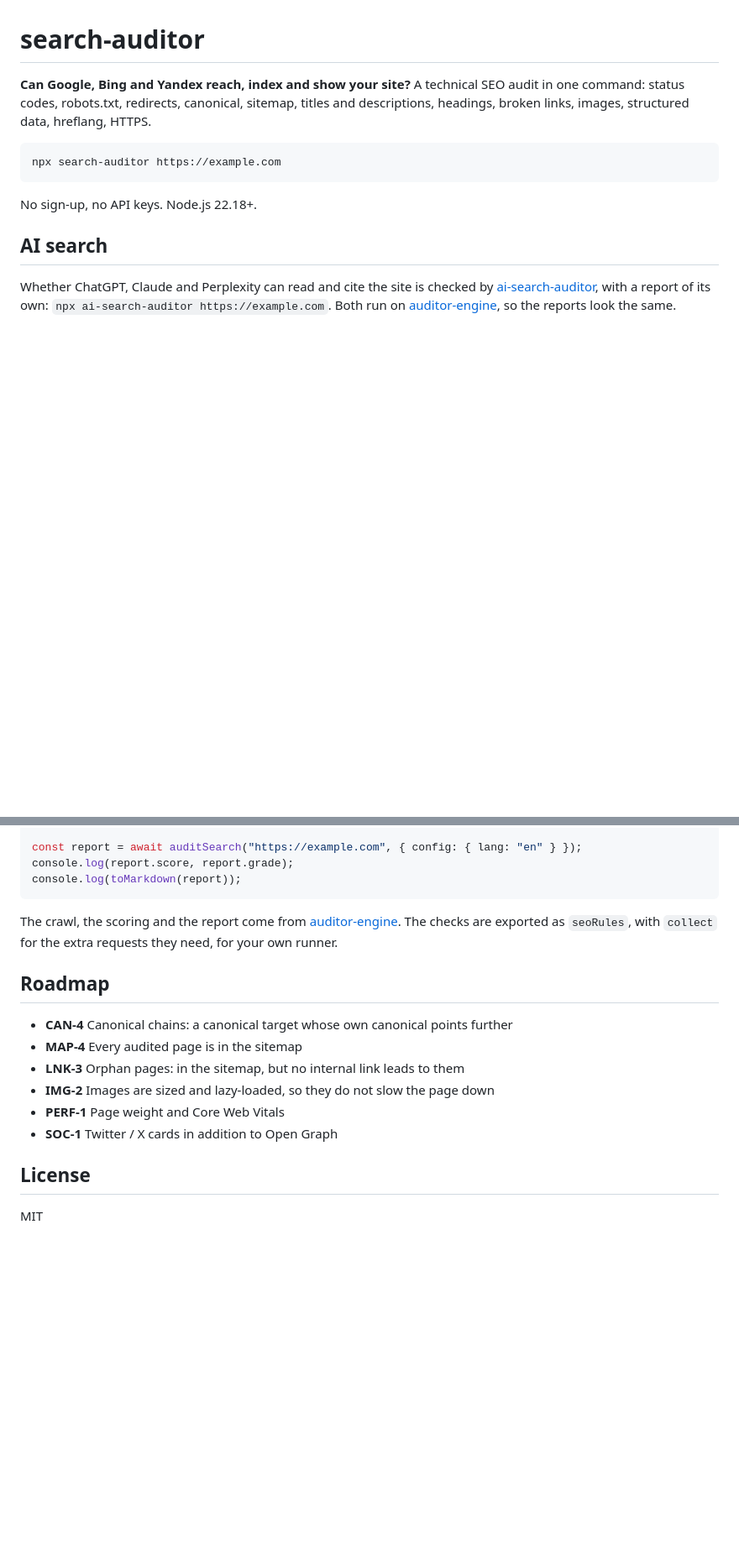
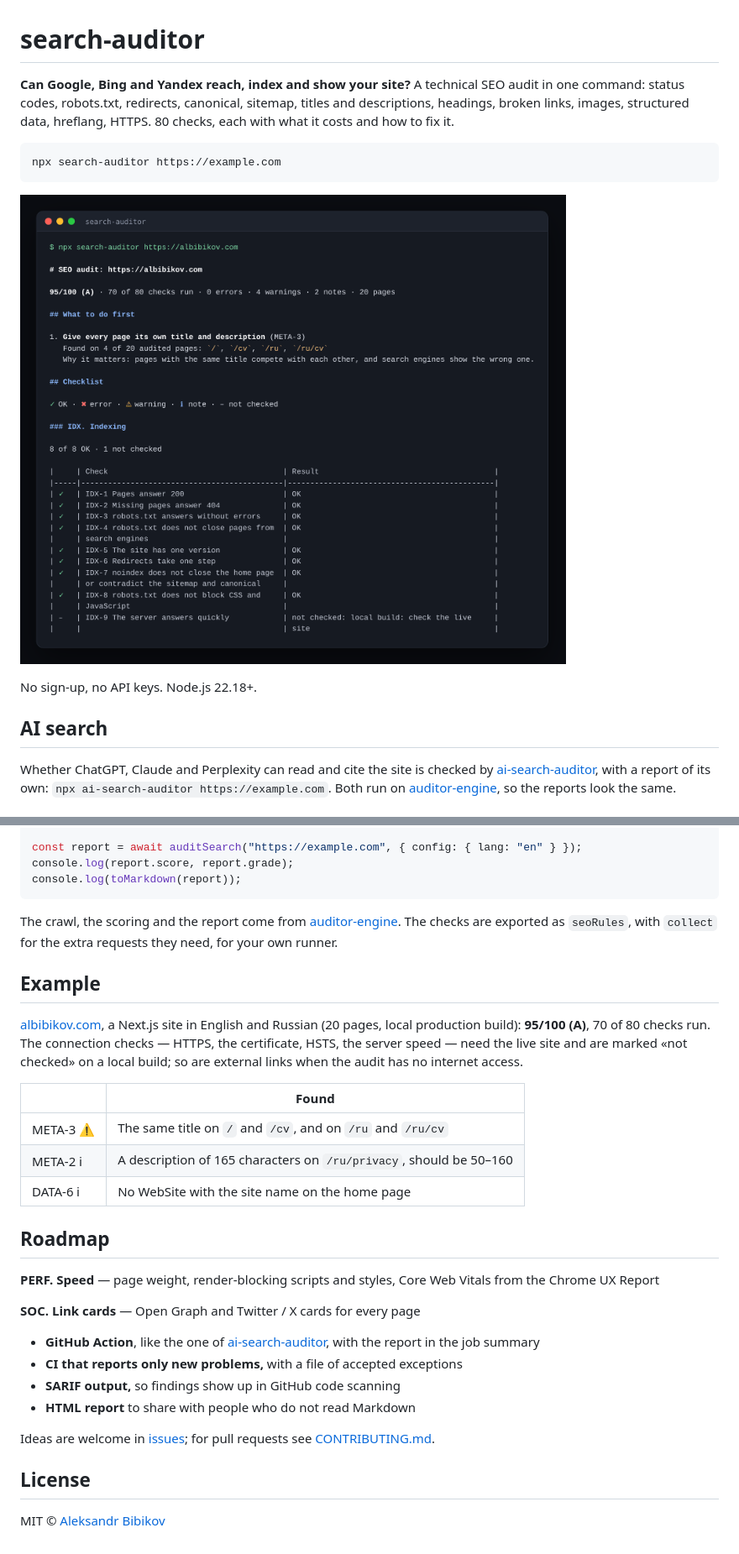
Before and after one commit to a-bibikov/search-auditor, a Markdown page: README.md, 2 parts joined by grey strips. Shown at 84% size. Drawn GitHub-style; pictures changed too: docs/report.png (added); blank space fills up the shorter version.

````diff
--- a/README.md
+++ b/README.md
@@ -1,10 +1,12 @@
 # search-auditor
 
-**Can Google, Bing and Yandex reach, index and show your site?** A technical SEO audit in one command: status codes, robots.txt, redirects, canonical, sitemap, titles and descriptions, headings, broken links, images, structured data, hreflang, HTTPS.
+**Can Google, Bing and Yandex reach, index and show your site?** A technical SEO audit in one command: status codes, robots.txt, redirects, canonical, sitemap, titles and descriptions, headings, broken links, images, structured data, hreflang, HTTPS. 80 checks, each with what it costs and how to fix it.
 
 ```bash
 npx search-auditor https://example.com
 ```
+
+![The report for albibikov.com: the score, what to do first and the first group of the checklist](docs/report.png)
 
 No sign-up, no API keys. Node.js 22.18+.
 
@@ -181,15 +215,29 @@ console.log(toMarkdown(report));
 
 The crawl, the scoring and the report come from [auditor-engine](https://github.com/a-bibikov/auditor-engine). The checks are exported as `seoRules`, with `collect` for the extra requests they need, for your own runner.
 
+## Example
+
+[albibikov.com](https://albibikov.com), a Next.js site in English and Russian (20 pages, local production build): **95/100 (A)**, 70 of 80 checks run. The connection checks — HTTPS, the certificate, HSTS, the server speed — need the live site and are marked «not checked» on a local build; so are external links when the audit has no internet access.
+
+| | Found |
+|---|---|
+| META-3 ⚠ | The same title on `/` and `/cv`, and on `/ru` and `/ru/cv` |
+| META-2 ℹ | A description of 165 characters on `/ru/privacy`, should be 50–160 |
+| DATA-6 ℹ | No WebSite with the site name on the home page |
+
 ## Roadmap
 
-- **CAN-4** Canonical chains: a canonical target whose own canonical points further
-- **MAP-4** Every audited page is in the sitemap
-- **LNK-3** Orphan pages: in the sitemap, but no internal link leads to them
-- **IMG-2** Images are sized and lazy-loaded, so they do not slow the page down
-- **PERF-1** Page weight and Core Web Vitals
-- **SOC-1** Twitter / X cards in addition to Open Graph
+**PERF. Speed** — page weight, render-blocking scripts and styles, Core Web Vitals from the Chrome UX Report
+
+**SOC. Link cards** — Open Graph and Twitter / X cards for every page
+
+- **GitHub Action**, like the one of [ai-search-auditor](https://github.com/a-bibikov/ai-search-audit#github-action), with the report in the job summary
+- **CI that reports only new problems,** with a file of accepted exceptions
+- **SARIF output,** so findings show up in GitHub code scanning
+- **HTML report** to share with people who do not read Markdown
+
+Ideas are welcome in [issues](https://github.com/a-bibikov/search-auditor/issues); for pull requests see [CONTRIBUTING.md](CONTRIBUTING.md).
 
 ## License
 
-MIT
+MIT © [Aleksandr Bibikov](https://albibikov.com)
````
Also changed, not shown: other parts of README.md (+32 -0 lines).
